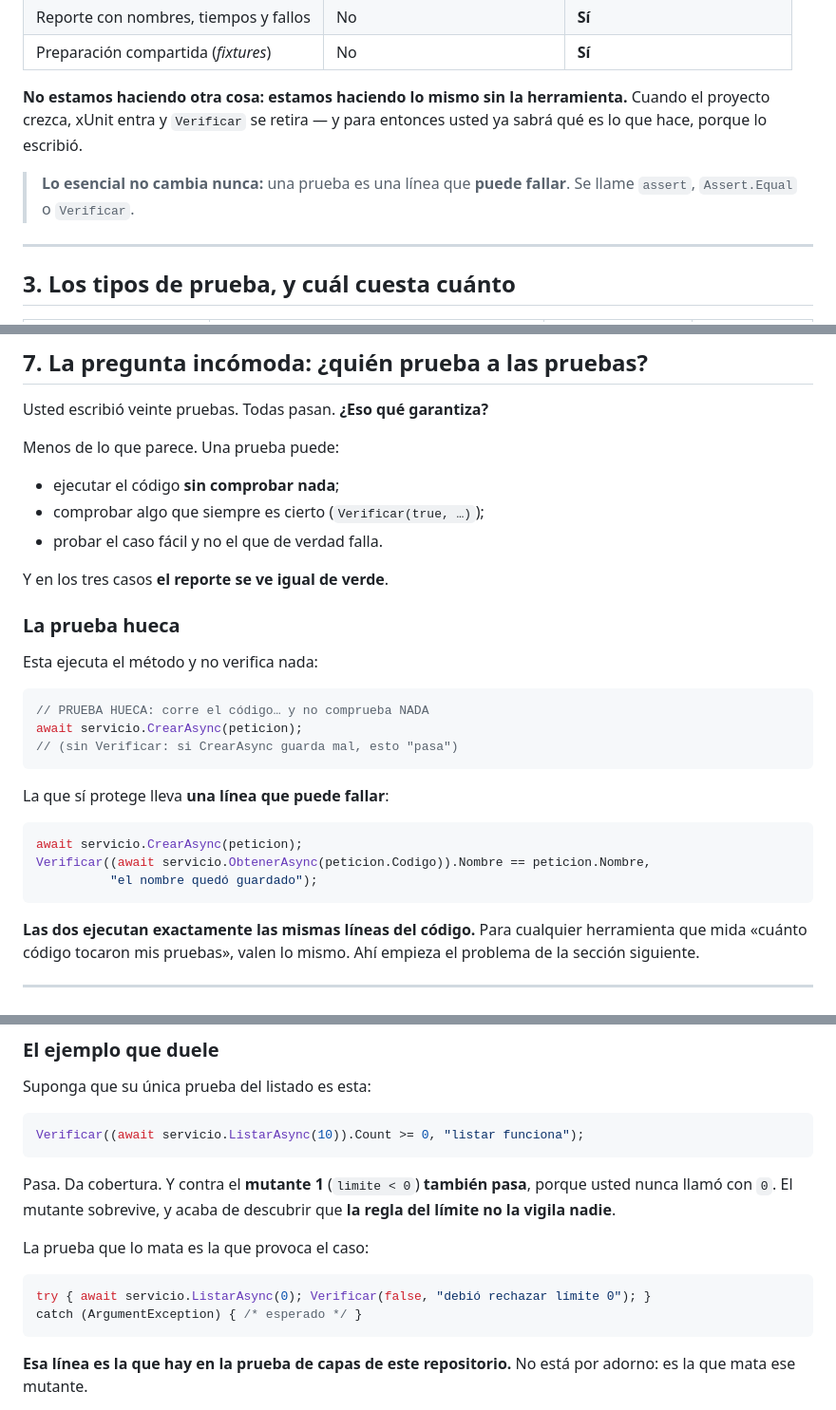
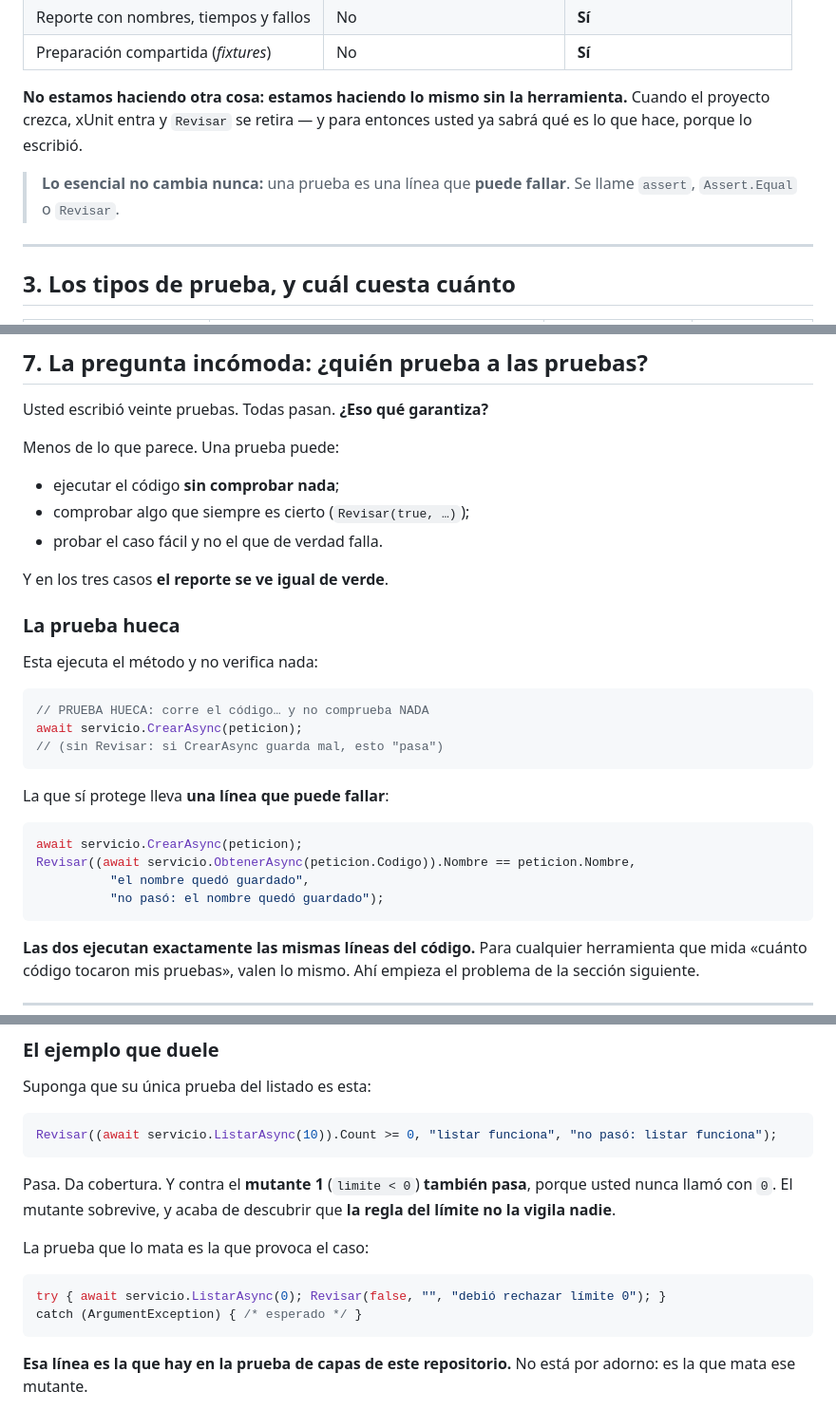
Before and after one commit to ccastro2050/proyecto_catedras1, a Markdown page: docs/PRUEBAS_Y_CALIDAD_DE_PRUEBAS.md, 3 parts joined by grey strips. Shown at 95% size. Drawn GitHub-style.

````diff
--- a/docs/PRUEBAS_Y_CALIDAD_DE_PRUEBAS.md
+++ b/docs/PRUEBAS_Y_CALIDAD_DE_PRUEBAS.md
@@ -123,11 +132,11 @@ proyecto, sin configurarlo y sin que haya que aprenderlo en la versión 1.
 | Preparación compartida (*fixtures*) | No | **Sí** |
 
 **No estamos haciendo otra cosa: estamos haciendo lo mismo sin la
-herramienta.** Cuando el proyecto crezca, xUnit entra y `Verificar` se retira — y para
+herramienta.** Cuando el proyecto crezca, xUnit entra y `Revisar` se retira — y para
 entonces usted ya sabrá qué es lo que hace, porque lo escribió.
 
 > **Lo esencial no cambia nunca:** una prueba es una línea que **puede
-> fallar**. Se llame `assert`, `Assert.Equal` o `Verificar`.
+> fallar**. Se llame `assert`, `Assert.Equal` o `Revisar`.
 
 ---
 
@@ -221,7 +230,7 @@ Usted escribió veinte pruebas. Todas pasan. **¿Eso qué garantiza?**
 Menos de lo que parece. Una prueba puede:
 
 - ejecutar el código **sin comprobar nada**;
-- comprobar algo que siempre es cierto (`Verificar(true, …)`);
+- comprobar algo que siempre es cierto (`Revisar(true, …)`);
 - probar el caso fácil y no el que de verdad falla.
 
 Y en los tres casos **el reporte se ve igual de verde**.
@@ -233,15 +242,16 @@ Esta ejecuta el método y no verifica nada:
 ```csharp
 // PRUEBA HUECA: corre el código… y no comprueba NADA
 await servicio.CrearAsync(peticion);
-// (sin Verificar: si CrearAsync guarda mal, esto "pasa")
+// (sin Revisar: si CrearAsync guarda mal, esto "pasa")
 ```
 
 La que sí protege lleva **una línea que puede fallar**:
 
 ```csharp
 await servicio.CrearAsync(peticion);
-Verificar((await servicio.ObtenerAsync(peticion.Codigo)).Nombre == peticion.Nombre,
-          "el nombre quedó guardado");
+Revisar((await servicio.ObtenerAsync(peticion.Codigo)).Nombre == peticion.Nombre,
+          "el nombre quedó guardado",
+          "no pasó: el nombre quedó guardado");
 ```
 
 **Las dos ejecutan exactamente las mismas líneas del código.** Para cualquier
@@ -341,7 +351,7 @@ en cada una**. Cada copia es un **mutante**:
 Suponga que su única prueba del listado es esta:
 
 ```csharp
-Verificar((await servicio.ListarAsync(10)).Count >= 0, "listar funciona");
+Revisar((await servicio.ListarAsync(10)).Count >= 0, "listar funciona", "no pasó: listar funciona");
 ```
 
 Pasa. Da cobertura. Y contra el **mutante 1** (`limite < 0`) **también pasa**,
@@ -351,7 +361,7 @@ descubrir que **la regla del límite no la vigila nadie**.
 La prueba que lo mata es la que provoca el caso:
 
 ```csharp
-try { await servicio.ListarAsync(0); Verificar(false, "debió rechazar límite 0"); }
+try { await servicio.ListarAsync(0); Revisar(false, "", "debió rechazar límite 0"); }
 catch (ArgumentException) { /* esperado */ }
 ```
 
````
Also changed, not shown: other parts of docs/PRUEBAS_Y_CALIDAD_DE_PRUEBAS.md (+24 -15 lines).
